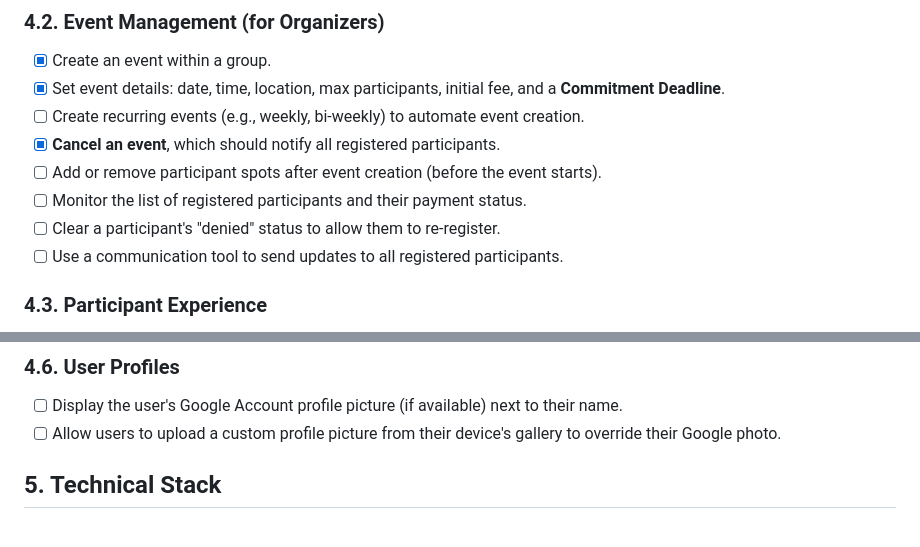
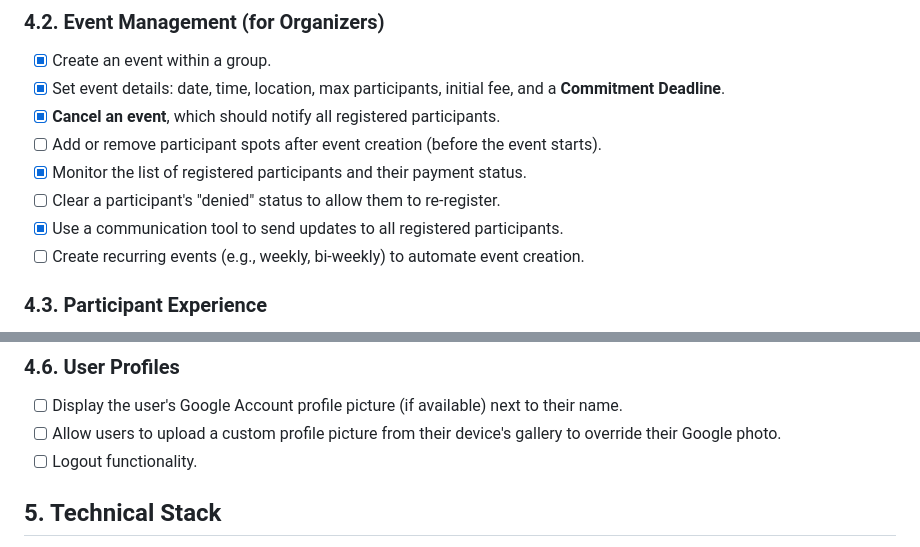
Before and after one commit to amitrke/getspot, a Markdown page: docs/REQUIREMENTS.md, 2 parts joined by grey strips. Rendered like a GitHub page.

Commit message:
feat: Update event management requirements to include recurring events and logout functionality

```diff
--- a/docs/REQUIREMENTS.md
+++ b/docs/REQUIREMENTS.md
@@ -65,12 +65,12 @@ This model ensures that event spots are paid for, giving organizers the confiden
 ### 4.2. Event Management (for Organizers)
 *   [x] Create an event within a group.
 *   [x] Set event details: date, time, location, max participants, initial fee, and a **Commitment Deadline**.
-*   [ ] Create recurring events (e.g., weekly, bi-weekly) to automate event creation.
 *   [x] **Cancel an event**, which should notify all registered participants.
 *   [ ] Add or remove participant spots after event creation (before the event starts).
-*   [ ] Monitor the list of registered participants and their payment status.
+*   [x] Monitor the list of registered participants and their payment status.
 *   [ ] Clear a participant's "denied" status to allow them to re-register.
-*   [ ] Use a communication tool to send updates to all registered participants.
+*   [x] Use a communication tool to send updates to all registered participants.
+*   [ ] Create recurring events (e.g., weekly, bi-weekly) to automate event creation.
 
 ### 4.3. Participant Experience
 *   [x] Find a group by entering a unique Group Code.
@@ -98,6 +98,7 @@ This model ensures that event spots are paid for, giving organizers the confiden
 ### 4.6. User Profiles
 *   [ ] Display the user's Google Account profile picture (if available) next to their name.
 *   [ ] Allow users to upload a custom profile picture from their device's gallery to override their Google photo.
+*   [ ] Logout functionality.
 
 ## 5. Technical Stack
 
```
